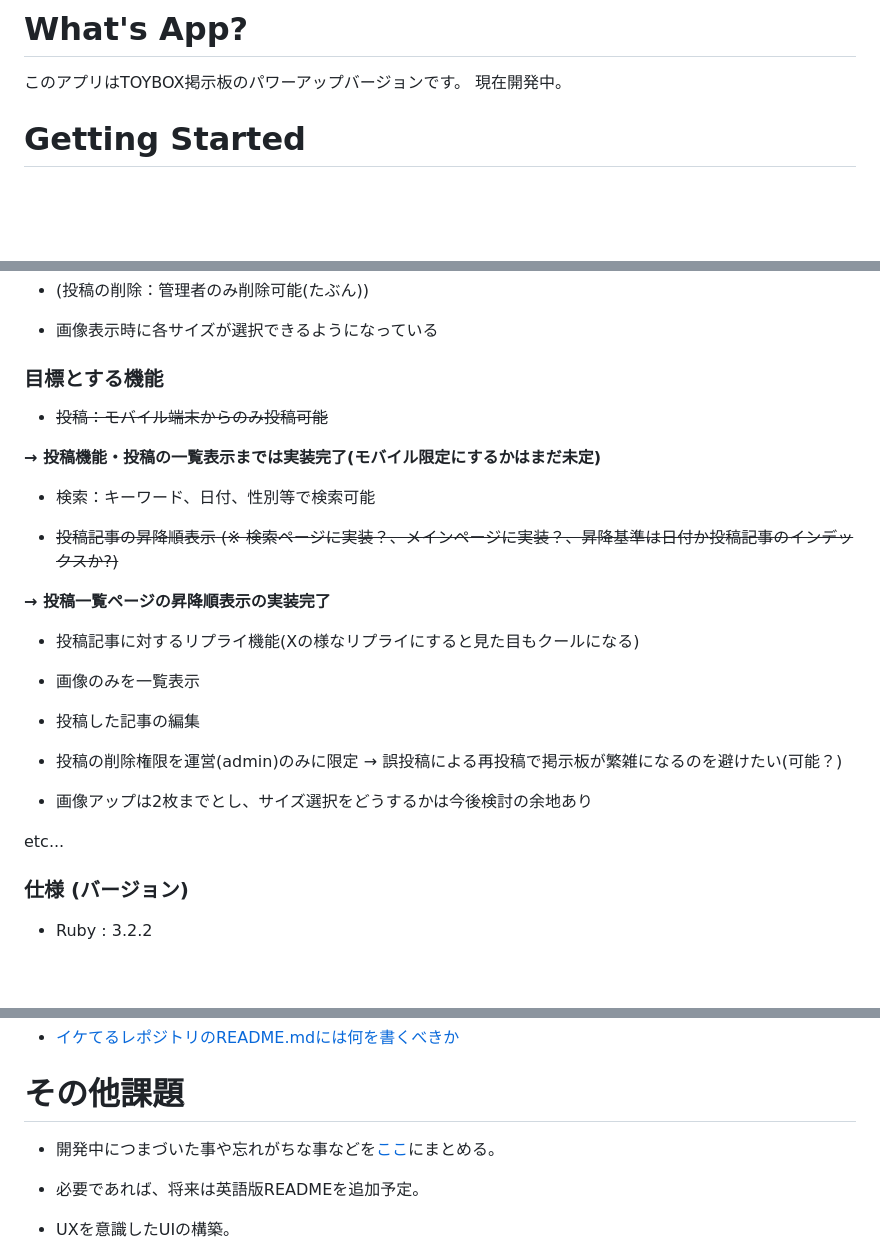
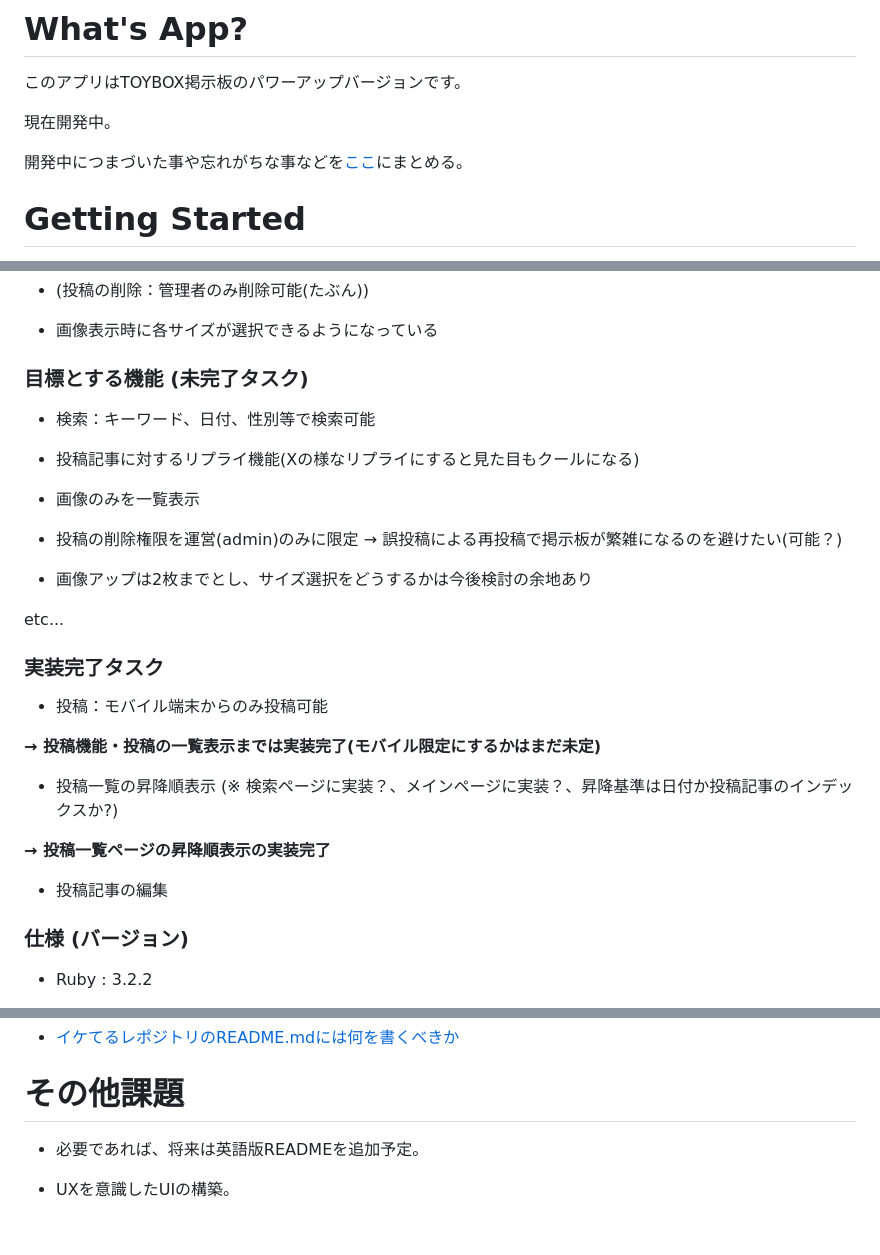
Before and after one commit to Hiro710/toy_chat, a Markdown page: README.md, 3 parts joined by grey strips. GitHub-like rendering; blank space fills up the shorter version.

Commit message:
修正：実装未完了タスクと完了タスクを分けて整理した

```diff
--- a/README.md
+++ b/README.md
@@ -1,7 +1,10 @@
 # What's App?
 
 このアプリはTOYBOX掲示板のパワーアップバージョンです。
+
 現在開発中。
+
+開発中につまづいた事や忘れがちな事などを[ここ](https://qiita.com/Hiro710/items/cd8c0c7fb1eae4a72ce5)にまとめる。
 
 # Getting Started
 
@@ -115,29 +118,31 @@ Cannot connect to the Docker daemon at unix:///var/run/docker.sock. Is the docke
 
 - 画像表示時に各サイズが選択できるようになっている
 
-### 目標とする機能
-
-- ~~投稿：モバイル端末からのみ投稿可能~~
-
-**→ 投稿機能・投稿の一覧表示までは実装完了(モバイル限定にするかはまだ未定)**
+### 目標とする機能 (未完了タスク)
 
 - 検索：キーワード、日付、性別等で検索可能
-
-- ~~投稿記事の昇降順表示 (※ 検索ページに実装？、メインページに実装？、昇降基準は日付か投稿記事のインデックスか?)~~
-
-**→ 投稿一覧ページの昇降順表示の実装完了**
 
 - 投稿記事に対するリプライ機能(Xの様なリプライにすると見た目もクールになる)
 
 - 画像のみを一覧表示
-
-- 投稿した記事の編集
 
 - 投稿の削除権限を運営(admin)のみに限定 → 誤投稿による再投稿で掲示板が繁雑になるのを避けたい(可能？)
 
 - 画像アップは2枚までとし、サイズ選択をどうするかは今後検討の余地あり
 
  etc...
+
+### 実装完了タスク
+
+ - 投稿：モバイル端末からのみ投稿可能
+
+**→ 投稿機能・投稿の一覧表示までは実装完了(モバイル限定にするかはまだ未定)**
+
+- 投稿一覧の昇降順表示 (※ 検索ページに実装？、メインページに実装？、昇降基準は日付か投稿記事のインデックスか?)
+
+**→ 投稿一覧ページの昇降順表示の実装完了**
+
+- 投稿記事の編集
 
 ### 仕様 (バージョン)
 
@@ -170,8 +175,6 @@ Cannot connect to the Docker daemon at unix:///var/run/docker.sock. Is the docke
 
 # その他課題
 
-- 開発中につまづいた事や忘れがちな事などを[ここ](https://qiita.com/Hiro710/items/cd8c0c7fb1eae4a72ce5)にまとめる。
-
 - 必要であれば、将来は英語版READMEを追加予定。
 
 - UXを意識したUIの構築。
```
